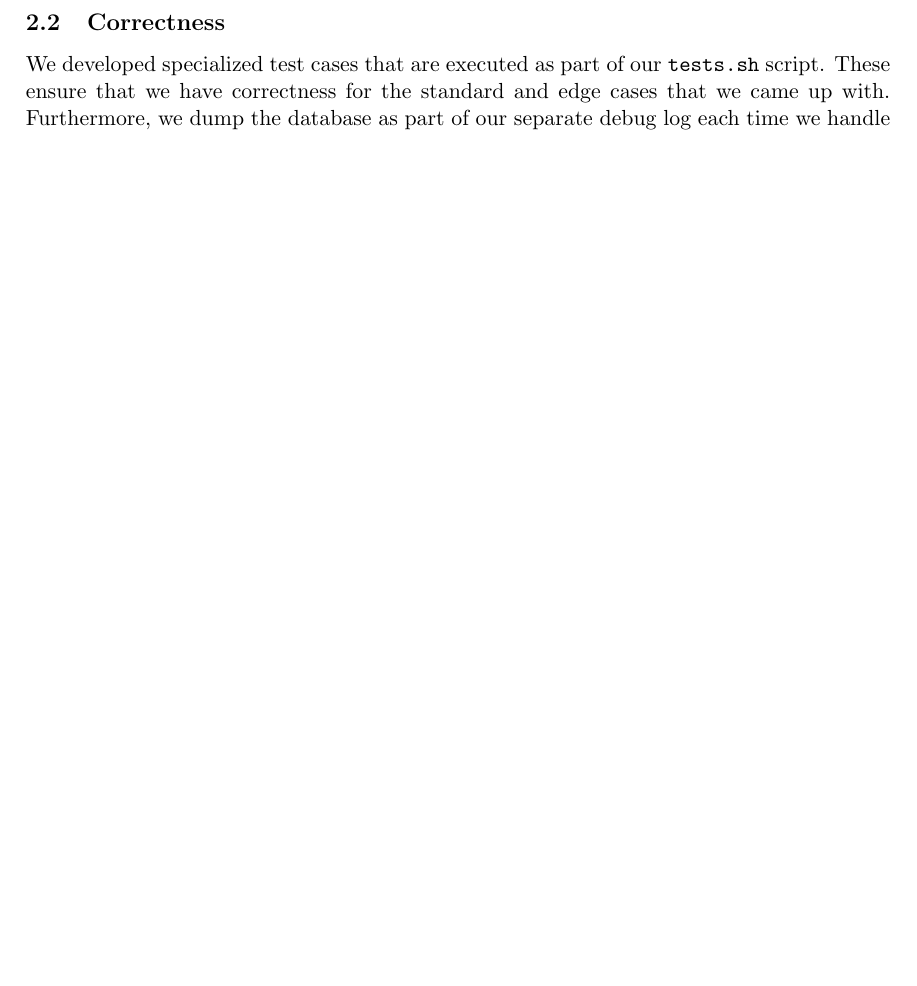
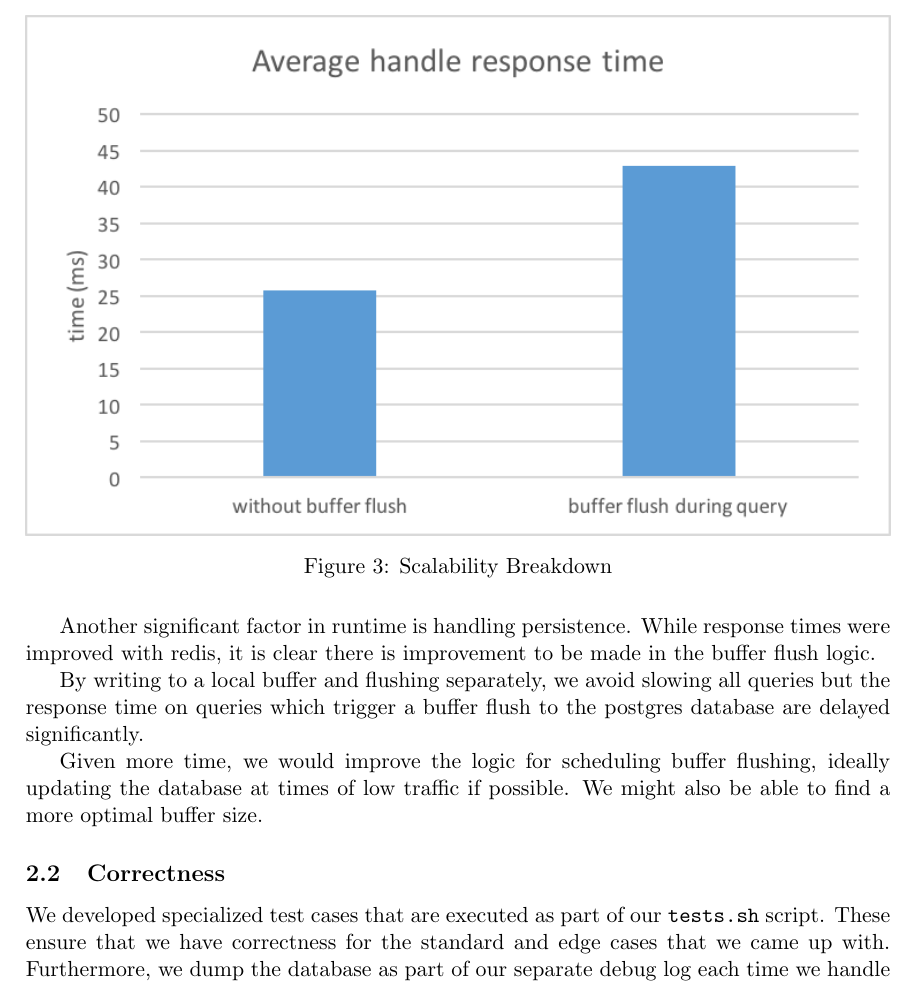
Before and after one commit to farice/ExchangeMatchingEngine, a LaTeX document (writeup/report.tex): part of page 4 of 4 before the commit and part of page 5 of 6 after it, cut at the place of the change, the shorter picture padded with empty space. Compiled offline with pdfLaTeX.

Commit message:
Write about buffer flushing.

```diff
--- a/writeup/report.tex
+++ b/writeup/report.tex
@@ -122,6 +122,18 @@ After running the above command at various request numbers, it is clear that the
 
 Time per request goes down as system time and communication overhead account for a smaller proportion of the overall runtime.
 
+\begin{figure}[H]
+\centering
+\includegraphics[width=\linewidth]{handle_response_times.png}
+\caption{Scalability Breakdown}
+\end{figure}
+
+Another significant factor in runtime is handling persistence. While response times were improved with redis, it is clear there is improvement to be made in the buffer flush logic.
+
+By writing to a local buffer and flushing separately, we avoid slowing all queries but the response time on queries which trigger a buffer flush to the postgres database are delayed significantly.
+
+Given more time, we would improve the logic for scheduling buffer flushing, ideally updating the database at times of low traffic if possible. We might also be able to find a more optimal buffer size.
+
 \subsection{Correctness}
 
 We developed specialized test cases that are executed as part of our \texttt{tests.sh} script. These ensure that we have correctness for the standard and edge cases that we came up with. Furthermore, we dump the database as part of our separate debug log each time we handle a request. Hence, we are able to see whether the correct values exist in the database at each step.
```
